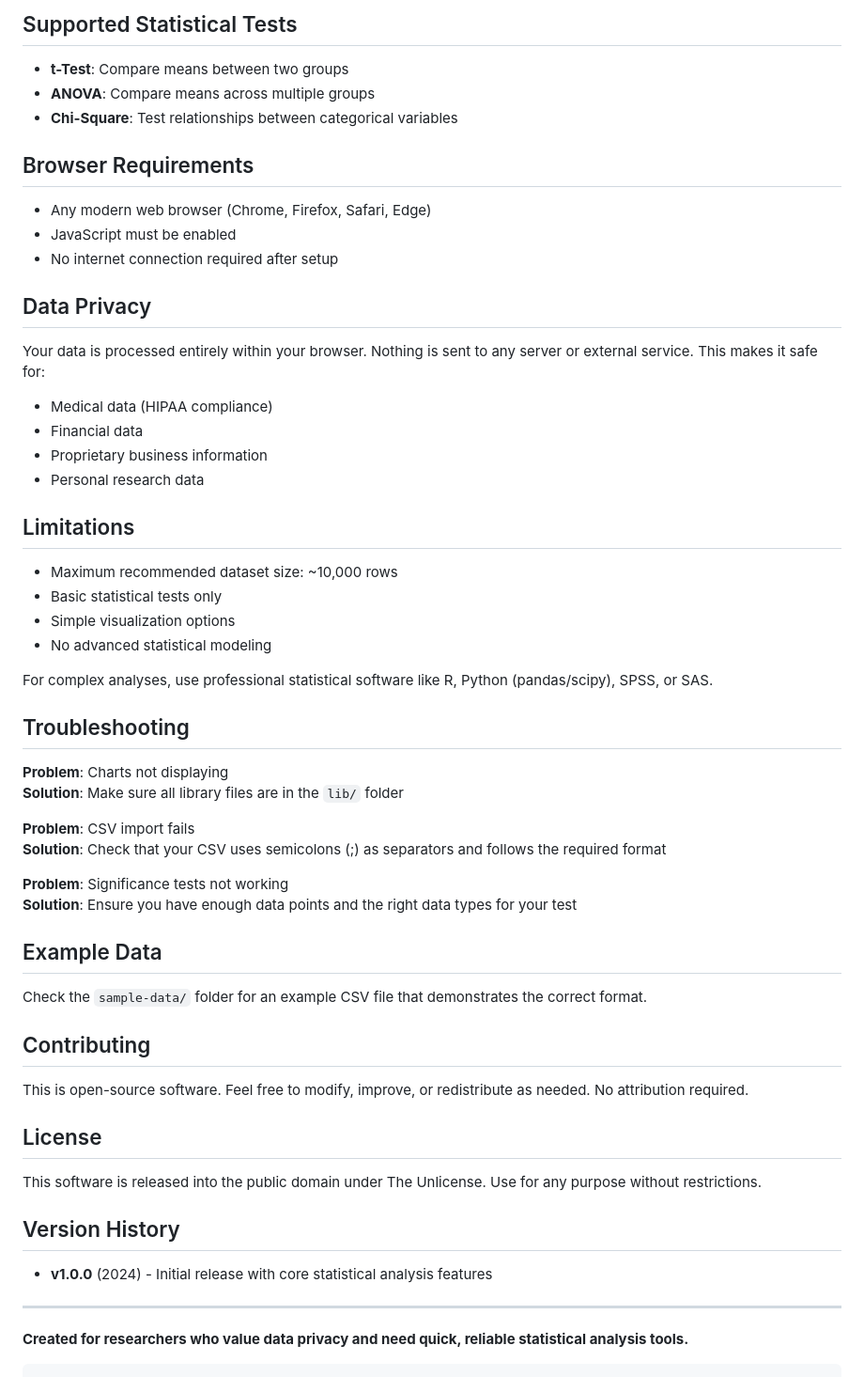
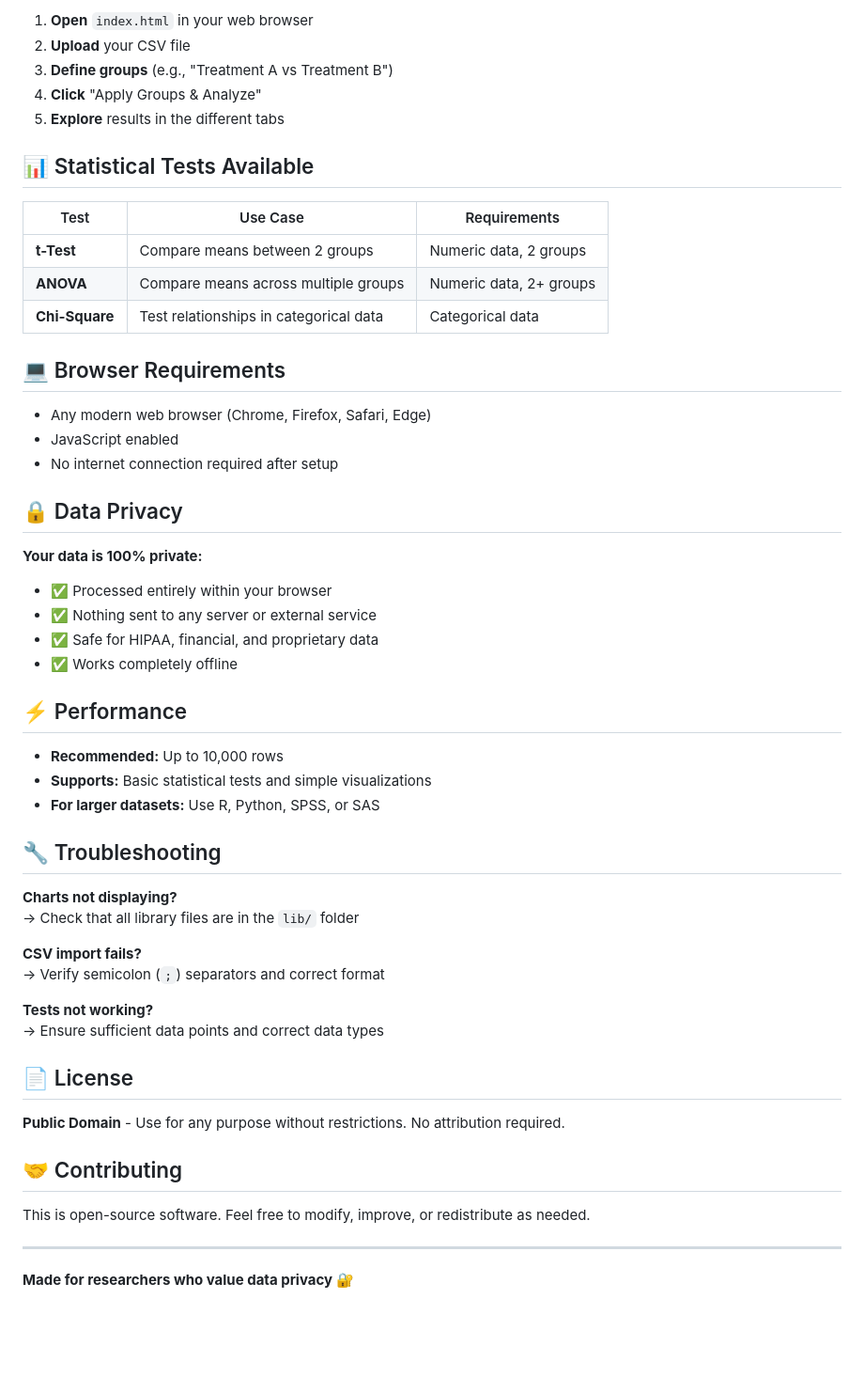
Before and after one commit to reisigrobert/sra, a Markdown page: README.md, the part around one of its changes. Shown at 94% size. Drawn GitHub-style; blank space fills up the shorter version.

````diff
--- a/README.md
+++ b/README.md
@@ -83,61 +83,57 @@ f;k;k;f
 
-## Supported Statistical Tests
+1. **Open** `index.html` in your web browser
+2. **Upload** your CSV file
+3. **Define groups** (e.g., "Treatment A vs Treatment B")
+4. **Click** "Apply Groups & Analyze"
+5. **Explore** results in the different tabs
 
-- **t-Test**: Compare means between two groups
-- **ANOVA**: Compare means across multiple groups
-- **Chi-Square**: Test relationships between categorical variables
+## 📊 Statistical Tests Available
 
-## Browser Requirements
+| Test | Use Case | Requirements |
+|------|----------|--------------|
+| **t-Test** | Compare means between 2 groups | Numeric data, 2 groups |
+| **ANOVA** | Compare means across multiple groups | Numeric data, 2+ groups |
+| **Chi-Square** | Test relationships in categorical data | Categorical data |
+
+## 💻 Browser Requirements
 
 - Any modern web browser (Chrome, Firefox, Safari, Edge)
-- JavaScript must be enabled
+- JavaScript enabled
 - No internet connection required after setup
 
-## Data Privacy
+## 🔒 Data Privacy
 
-Your data is processed entirely within your browser. Nothing is sent to any server or external service. This makes it safe for:
-- Medical data (HIPAA compliance)
-- Financial data
-- Proprietary business information
-- Personal research data
+**Your data is 100% private:**
+- ✅ Processed entirely within your browser
+- ✅ Nothing sent to any server or external service
+- ✅ Safe for HIPAA, financial, and proprietary data
+- ✅ Works completely offline
 
-## Limitations
+## ⚡ Performance
 
-- Maximum recommended dataset size: ~10,000 rows
-- Basic statistical tests only
-- Simple visualization options
-- No advanced statistical modeling
+- **Recommended:** Up to 10,000 rows
+- **Supports:** Basic statistical tests and simple visualizations
+- **For larger datasets:** Use R, Python, SPSS, or SAS
 
-For complex analyses, use professional statistical software like R, Python (pandas/scipy), SPSS, or SAS.
+## 🔧 Troubleshooting
 
-## Troubleshooting
+**Charts not displaying?**
+→ Check that all library files are in the `lib/` folder
 
-**Problem**: Charts not displaying
-**Solution**: Make sure all library files are in the `lib/` folder
+**CSV import fails?**
+→ Verify semicolon (`;`) separators and correct format
 
-**Problem**: CSV import fails
-**Solution**: Check that your CSV uses semicolons (;) as separators and follows the required format
+**Tests not working?**
+→ Ensure sufficient data points and correct data types
 
-**Problem**: Significance tests not working
-**Solution**: Ensure you have enough data points and the right data types for your test
+## 📄 License
 
-## Example Data
+**Public Domain** - Use for any purpose without restrictions. No attribution required.
 
-Check the `sample-data/` folder for an example CSV file that demonstrates the correct format.
+## 🤝 Contributing
 
-## Contributing
-
-This is open-source software. Feel free to modify, improve, or redistribute as needed. No attribution required.
-
-## License
-
-This software is released into the public domain under The Unlicense. Use for any purpose without restrictions.
-
-## Version History
-
-- **v1.0.0** (2024) - Initial release with core statistical analysis features
+This is open-source software. Feel free to modify, improve, or redistribute as needed.
 
 ---
 
-**Created for researchers who value data privacy and need quick, reliable statistical analysis tools.**
-```
+**Made for researchers who value data privacy** 🔐
````
Also changed, not shown: other parts of README.md (+46 -46 lines).
